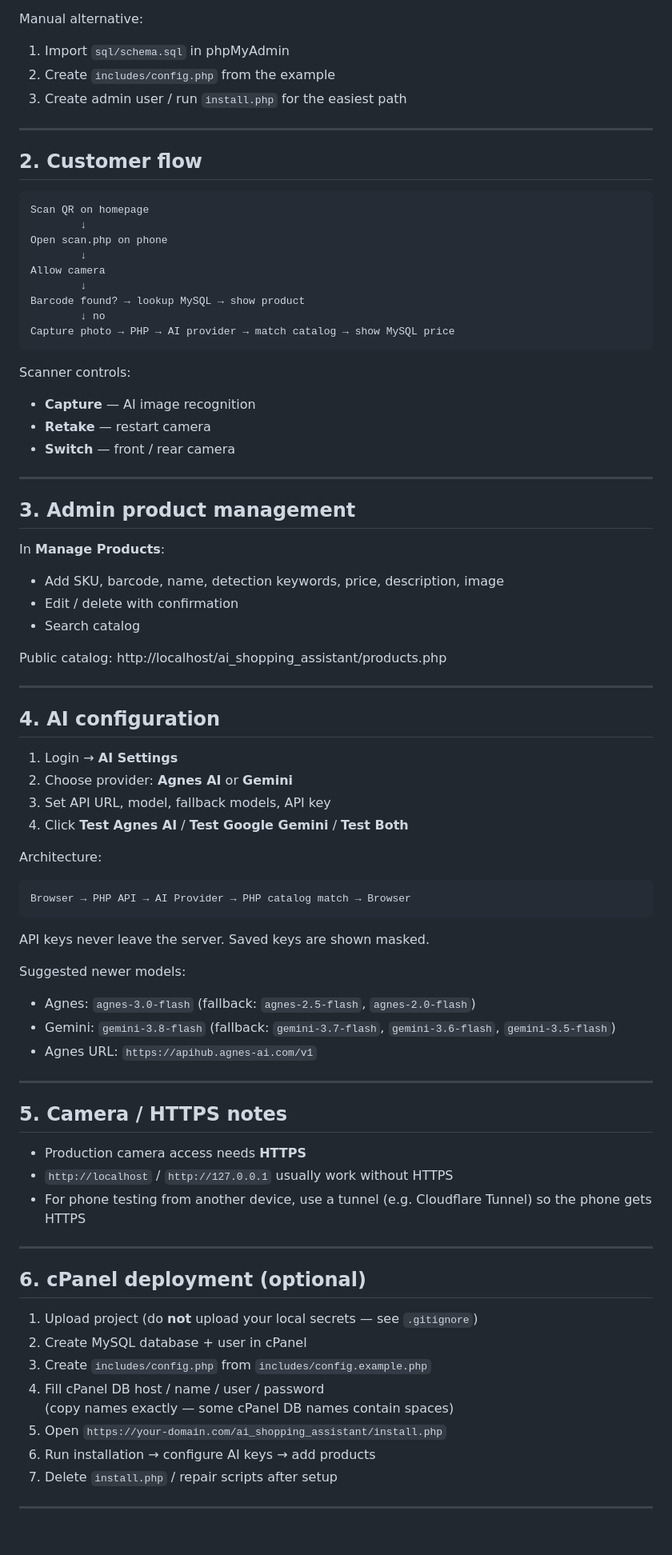
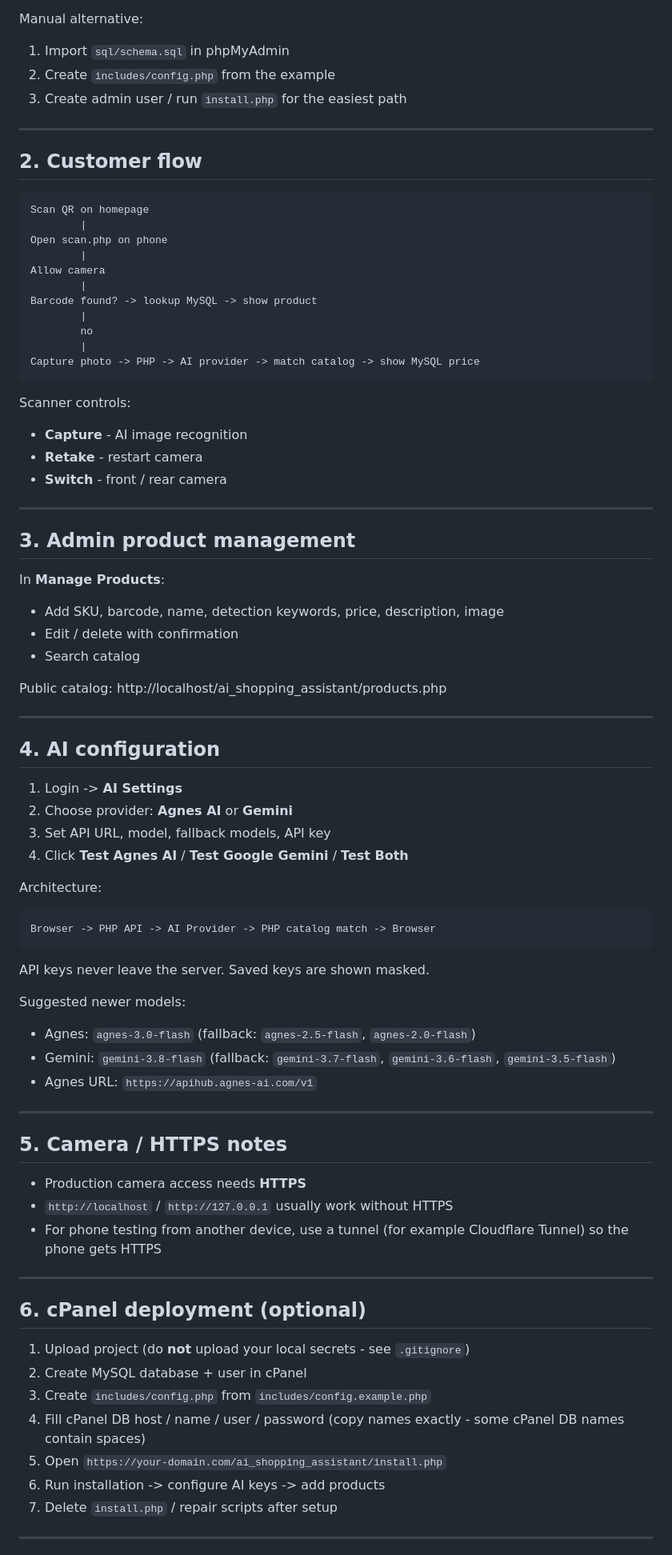
Before and after one commit to leongwenghong-0326/AI-Shopping-Assistant, a Markdown page: README.md, the part around one of its changes. Shown at 80% size. GitHub-like rendering; blank space fills up the shorter version.

Commit message:
Rewrite README as clean UTF-8 LF Markdown for GitHub rendering.
Co-authored-by: Cursor <cursoragent@cursor.com>

````diff
--- a/README.md
+++ b/README.md
@@ -102,6 +103,7 @@ ai_shopping_assistant/
    (or click **Use demo account**)
 
 Manual alternative:
+
 1. Import `sql/schema.sql` in phpMyAdmin
 2. Create `includes/config.php` from the example
 3. Create admin user / run `install.php` for the easiest path
@@ -112,26 +114,30 @@ Manual alternative:
 
 ```text
 Scan QR on homepage
-        ↓
+        |
 Open scan.php on phone
-        ↓
+        |
 Allow camera
-        ↓
-Barcode found? → lookup MySQL → show product
-        ↓ no
-Capture photo → PHP → AI provider → match catalog → show MySQL price
+        |
+Barcode found? -> lookup MySQL -> show product
+        |
+        no
+        |
+Capture photo -> PHP -> AI provider -> match catalog -> show MySQL price
 ```
 
 Scanner controls:
-- **Capture** — AI image recognition
-- **Retake** — restart camera
-- **Switch** — front / rear camera
+
+- **Capture** - AI image recognition
+- **Retake** - restart camera
+- **Switch** - front / rear camera
 
 ---
 
 ## 3. Admin product management
 
 In **Manage Products**:
+
 - Add SKU, barcode, name, detection keywords, price, description, image
 - Edit / delete with confirmation
 - Search catalog
@@ -142,7 +148,7 @@ Public catalog: http://localhost/ai_shopping_assistant/products.php
 
 ## 4. AI configuration
 
-1. Login → **AI Settings**
+1. Login -> **AI Settings**
 2. Choose provider: **Agnes AI** or **Gemini**
 3. Set API URL, model, fallback models, API key
 4. Click **Test Agnes AI** / **Test Google Gemini** / **Test Both**
@@ -150,12 +156,13 @@ Public catalog: http://localhost/ai_shopping_assistant/products.php
 Architecture:
 
 ```text
-Browser → PHP API → AI Provider → PHP catalog match → Browser
+Browser -> PHP API -> AI Provider -> PHP catalog match -> Browser
 ```
 
 API keys never leave the server. Saved keys are shown masked.
 
 Suggested newer models:
+
 - Agnes: `agnes-3.0-flash` (fallback: `agnes-2.5-flash`, `agnes-2.0-flash`)
 - Gemini: `gemini-3.8-flash` (fallback: `gemini-3.7-flash`, `gemini-3.6-flash`, `gemini-3.5-flash`)
 - Agnes URL: `https://apihub.agnes-ai.com/v1`
@@ -166,19 +173,19 @@ Suggested newer models:
 
 - Production camera access needs **HTTPS**
 - `http://localhost` / `http://127.0.0.1` usually work without HTTPS
-- For phone testing from another device, use a tunnel (e.g. Cloudflare Tunnel) so the phone gets HTTPS
+- For phone testing from another device, use a tunnel (for example Cloudflare Tunnel) so the phone gets HTTPS
 
 ---
 
 ## 6. cPanel deployment (optional)
 
-1. Upload project (do **not** upload your local secrets — see `.gitignore`)
+1. Upload project (do **not** upload your local secrets - see `.gitignore`)
 2. Create MySQL database + user in cPanel
 3. Create `includes/config.php` from `includes/config.example.php`
 4. Fill cPanel DB host / name / user / password
-   (copy names exactly — some cPanel DB names contain spaces)
+   (copy names exactly - some cPanel DB names contain spaces)
 5. Open `https://your-domain.com/ai_shopping_assistant/install.php`
-6. Run installation → configure AI keys → add products
+6. Run installation -> configure AI keys -> add products
 7. Delete `install.php` / repair scripts after setup
 
 ---
````
Also changed, not shown: other parts of README.md (+9 -9 lines).
